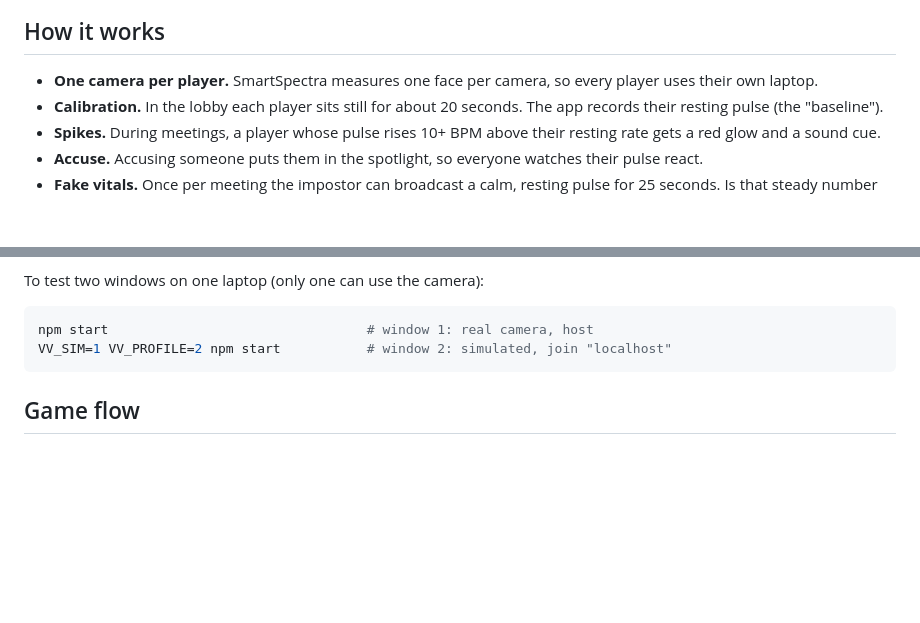
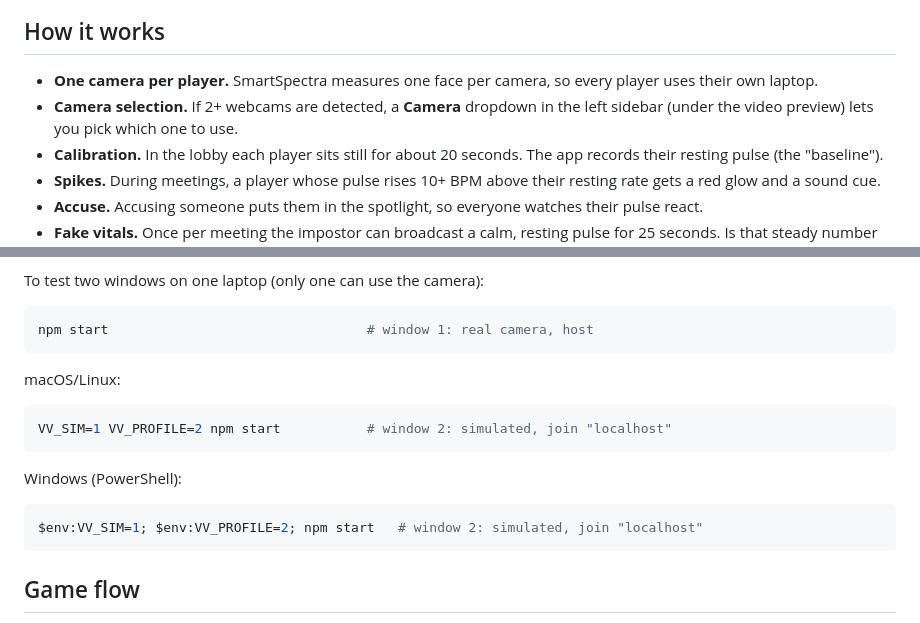
Before and after one commit to zhu0lin/hack-knight2026, a Markdown page: README.md, 2 parts joined by grey strips. GitHub-like rendering; blank space fills up the shorter version.

Commit message:
Update README: camera selection feature, cross-platform two-window example

````diff
--- a/README.md
+++ b/README.md
@@ -7,6 +7,7 @@ Everything runs locally: one laptop hosts, the others join over the same Wi-Fi.
 ## How it works
 
 - **One camera per player.** SmartSpectra measures one face per camera, so every player uses their own laptop.
+- **Camera selection.** If 2+ webcams are detected, a **Camera** dropdown in the left sidebar (under the video preview) lets you pick which one to use.
 - **Calibration.** In the lobby each player sits still for about 20 seconds. The app records their resting pulse (the "baseline").
 - **Spikes.** During meetings, a player whose pulse rises 10+ BPM above their resting rate gets a red glow and a sound cue.
 - **Accuse.** Accusing someone puts them in the spotlight, so everyone watches their pulse react.
@@ -51,7 +52,18 @@ To test two windows on one laptop (only one can use the camera):
 
 ```bash
 npm start                                 # window 1: real camera, host
+```
+
+macOS/Linux:
+
+```bash
 VV_SIM=1 VV_PROFILE=2 npm start           # window 2: simulated, join "localhost"
+```
+
+Windows (PowerShell):
+
+```powershell
+$env:VV_SIM=1; $env:VV_PROFILE=2; npm start   # window 2: simulated, join "localhost"
 ```
 
 ## Game flow
````
